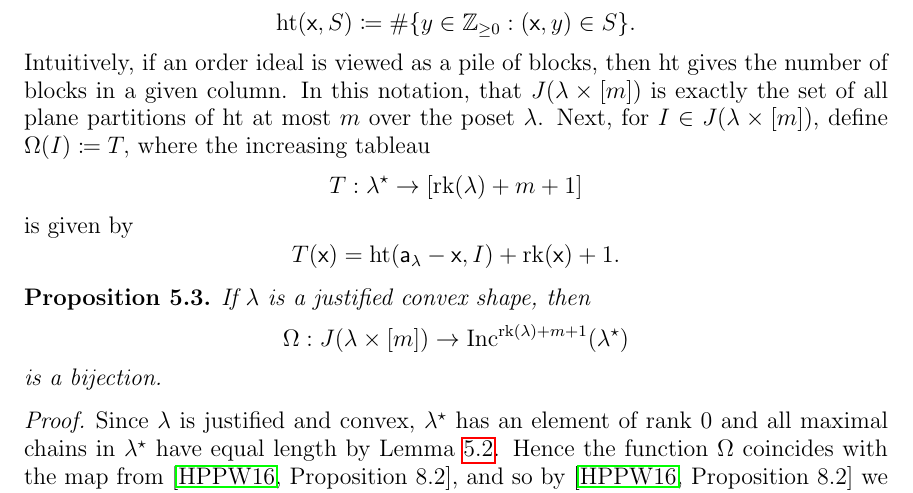
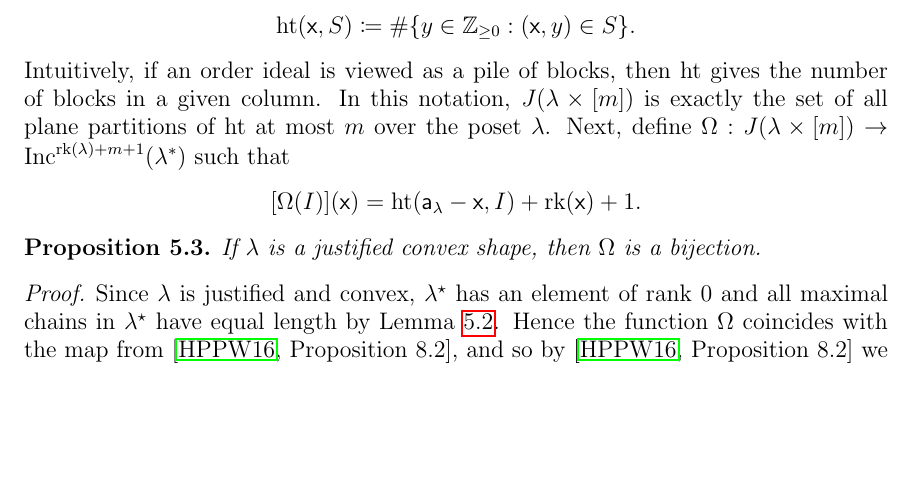
Before and after one commit to dogestoyevsky/ExceptionalPlanePartitions, a LaTeX paper (exceptionals3.tex): part of page 19 of 27, cut so that both start at the same text, the shorter picture padded with empty space. Compiled offline with pdfLaTeX.

Commit message:
changing some notation right before prop 5.3

```diff
--- a/exceptionals3.tex
+++ b/exceptionals3.tex
@@ -853,15 +853,11 @@ Recall that for any poset $P$, we write $J(P)$ for the collection of all order i
  \mathrm{ht}: \mathbb{Z}_{\geq 0}^2 \times 2^{(\mathbb{Z}_{\geq 0}^3)} \rightarrow \mathbb{Z}_{\geq 0},
  \] where $2^{(\mathbb{Z}_{\geq 0}^3)}$ denotes the power set of $\mathbb{Z}_{\geq 0}^3$ by
  \[ \mathrm{ht}(\x,S) \coloneqq  \# \{ y \in \mathbb{Z}_{\geq 0} : (\x,y) \in S \}.  \]
-Intuitively, if an order ideal is viewed as a pile of blocks, then $\mathrm{ht}$ gives the number of blocks in a given column. In this notation, that $J(\lambda \times [m])$ is exactly the set of all plane partitions of $\mathrm{ht}$ at most $m$ over the poset $\lambda$. Next, for $I \in J(\lambda \times [m])$, define $\Omega(I) \coloneqq T,$
-where the increasing tableau \[T : \lambda^\star \to [\rank(\lambda) + m + 1 ] \] is given by
-\[ T( \x )= \mathrm{ht}(\aaa_\lambda - \x,I) + \rank(\x)+1.\]
+Intuitively, if an order ideal is viewed as a pile of blocks, then $\mathrm{ht}$ gives the number of blocks in a given column. In this notation, $J(\lambda \times [m])$ is exactly the set of all plane partitions of $\mathrm{ht}$ at most $m$ over the poset $\lambda$. Next, define $\Omega: J(\lambda \times [m]) \rightarrow \inc^{\rank(\lambda) + m + 1}(\lambda^{\ast})$ such that
+\[ [\Omega(I)]( \x )= \mathrm{ht}(\aaa_\lambda - \x,I) + \rank(\x)+1.\]
 
 \begin{proposition}\label{prop:bijection}
-If $\lambda$ is a justified convex shape, then
-\[\Omega : J(\lambda \times [m]) \rightarrow \inc^{\rank(\lambda)+ m+1}(\lambda^\star)
-\]
- is a bijection.
+If $\lambda$ is a justified convex shape, then  $\Omega$ is a bijection.
 \end{proposition}
 \begin{proof}
 Since $\lambda$ is justified and convex, $\lambda^{\star}$ has an element of rank $0$ and all maximal chains in $\lambda^\star$ have equal length by Lemma~\ref{lem:max_chain_same}. Hence the function $\Omega$ coincides with the map from \cite[Proposition~8.2]{HPPW}, and so by \cite[Proposition~8.2]{HPPW} we have that $\Omega$ is a bijection between plane partitions over $\lambda$ and increasing tableaux over $\lambda^\star$.
```
Also changed, not shown: exceptionals3.pdf, 3 other files.
